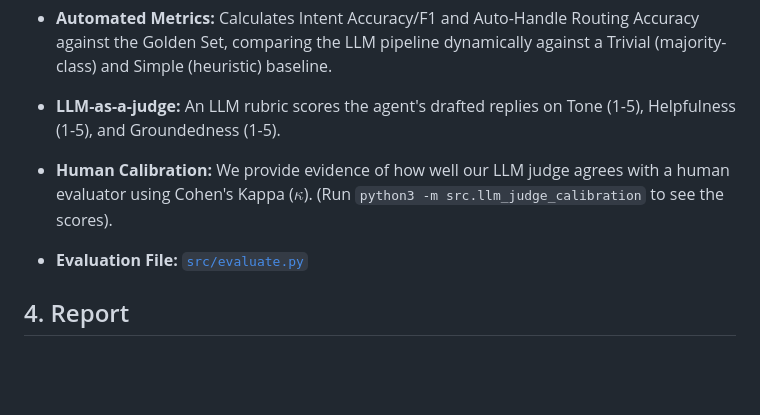
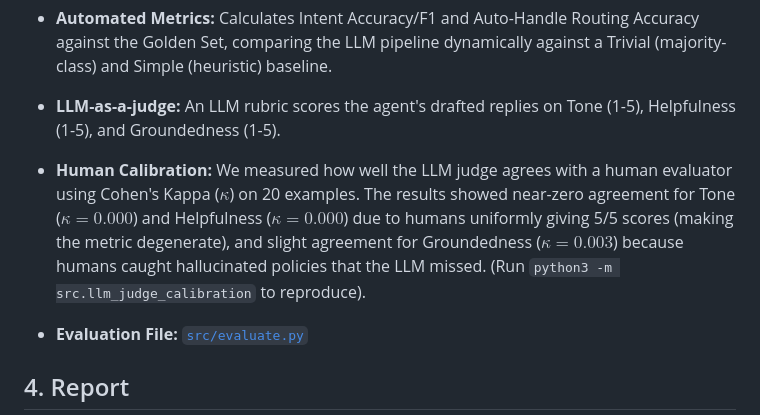
Before and after one commit to Joydeep2005Banik/Hiver-SDE-Intern_Home-Assignment, a Markdown page: README.md, the part around the change. GitHub-like rendering; blank space fills up the shorter version.

Commit message:
docs: update README with detailed human calibration results and Cohen's kappa scores

```diff
--- a/README.md
+++ b/README.md
@@ -42,7 +42,7 @@ Our evaluation harness computes both standard classification metrics and subject
 
 - **Automated Metrics:** Calculates Intent Accuracy/F1 and Auto-Handle Routing Accuracy against the Golden Set, comparing the LLM pipeline dynamically against a Trivial (majority-class) and Simple (heuristic) baseline.
 - **LLM-as-a-judge:** An LLM rubric scores the agent's drafted replies on Tone (1-5), Helpfulness (1-5), and Groundedness (1-5).
-- **Human Calibration:** We provide evidence of how well our LLM judge agrees with a human evaluator using Cohen's Kappa ($\kappa$). (Run `python3 -m src.llm_judge_calibration` to see the scores).
+- **Human Calibration:** We measured how well the LLM judge agrees with a human evaluator using Cohen's Kappa ($\kappa$) on 20 examples. The results showed near-zero agreement for Tone ($\kappa=0.000$) and Helpfulness ($\kappa=0.000$) due to humans uniformly giving 5/5 scores (making the metric degenerate), and slight agreement for Groundedness ($\kappa=0.003$) because humans caught hallucinated policies that the LLM missed. (Run `python3 -m src.llm_judge_calibration` to reproduce).
 
 - **Evaluation File:** [`src/evaluate.py`](src/evaluate.py)
 
```
